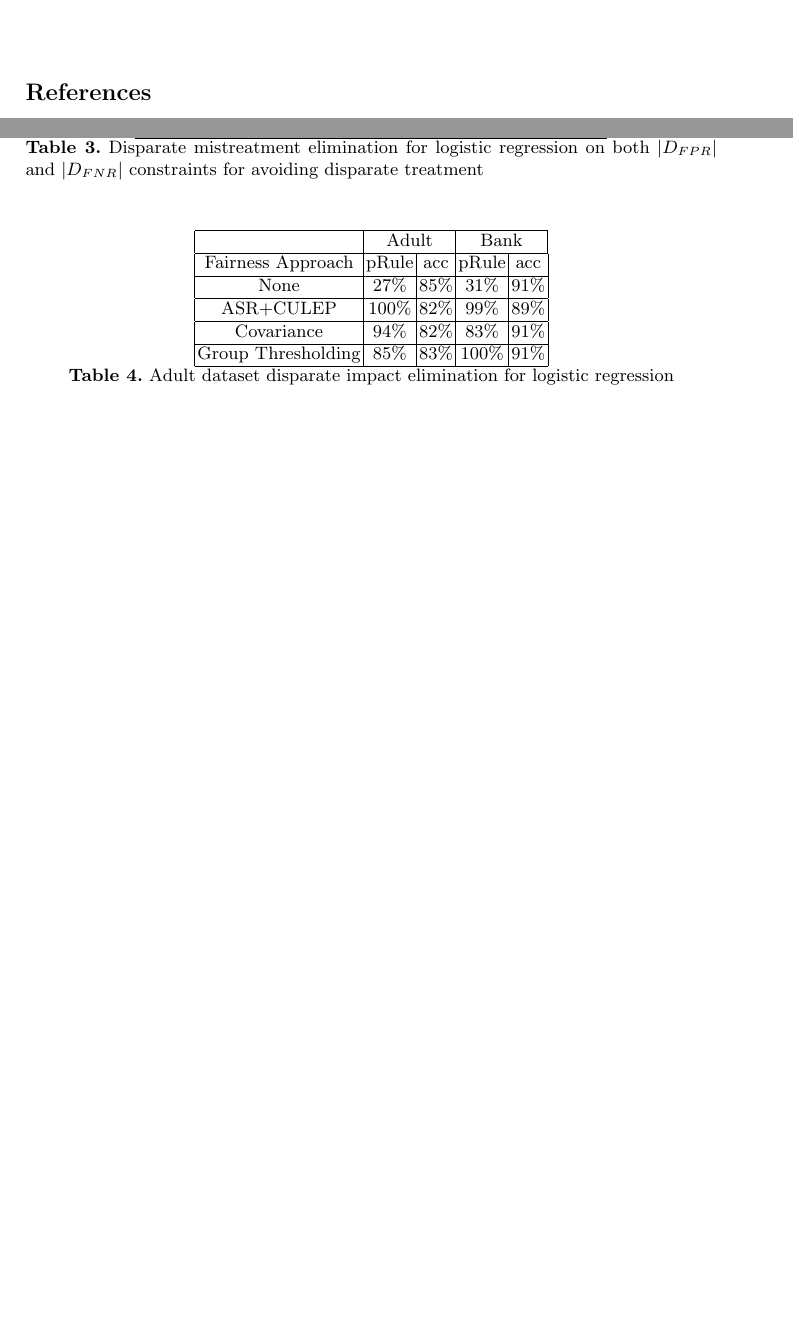
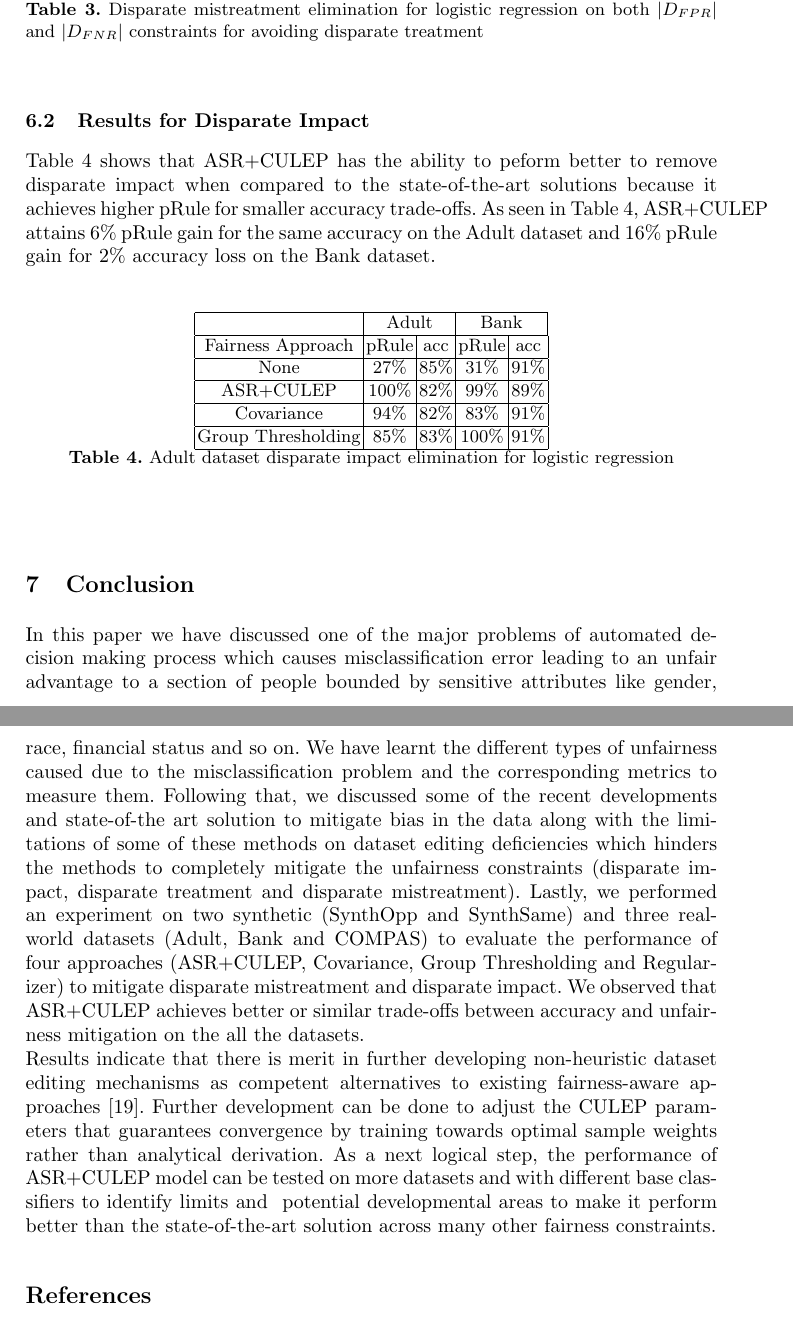
Before and after one commit to pbalaraju/css, a LaTeX thesis (report/samplepaper.tex): two parts of pages 9 and 10 of 11 before the commit and two parts of pages 10 and 11 of 12 after it, joined at a grey line, cut so that both start at the same text, the shorter picture padded with empty space. Compiled offline with pdfLaTeX.

Commit message:
changes to entire text except methods

```diff
--- a/report/samplepaper.tex
+++ b/report/samplepaper.tex
@@ -346,6 +349,8 @@ Group Thresholding & $-$ & $-$  & $-$  & $-$  & $-$  & $-$ \\
 \label{tab:avoiddisptreatmenttable}
 \end{table}
 
+\subsection{Results for Disparate Impact}
+Table \ref{tab:dispimpact} shows that ASR+CULEP has the ability to peform better to remove disparate impact when compared to the state-of-the-art solutions because it achieves higher pRule for smaller accuracy trade-offs. As seen in Table \ref{tab:dispimpact}, ASR+CULEP attains $6\%$ pRule gain for the same accuracy on the Adult dataset and $16\%$ pRule gain for $2\%$ accuracy loss on the Bank dataset.
 \begin{table}[!htbp]
       \centering
 \begin{tabular}{|c|c|c|c|c|}
@@ -367,6 +372,10 @@ Group Thresholding & $85\%$ & $83\%$  & $100\%$  & $91\%$ \\
 \caption{Adult dataset disparate impact elimination for logistic regression}
 \label{tab:dispimpact}
 \end{table}
+%---------------------------------------------------------------------------------
+\section{Conclusion}
+In this paper we have discussed one of the major problems of automated decision making process which causes misclassification error leading to an unfair advantage to a section of people bounded by sensitive attributes like gender, race, financial status and so on. We have learnt the different types of unfairness caused due to the misclassification problem and the corresponding metrics to measure them. Following that, we discussed some of the recent developments and state-of-the art solution to mitigate bias in the data along with the limitations of some of these methods on dataset editing deficiencies which hinders the methods to completely mitigate the unfairness constraints (disparate impact, disparate treatment and disparate mistreatment). Lastly, we performed an experiment on two synthetic (SynthOpp and SynthSame) and three real-world datasets (Adult, Bank and COMPAS) to evaluate the performance of four approaches (ASR+CULEP, Covariance, Group Thresholding and Regularizer) to mitigate disparate mistreatment and disparate impact. We observed that ASR+CULEP achieves better or similar trade-offs between accuracy and unfairness mitigation on the all the datasets.\\
+Results indicate that there is merit in further developing non-heuristic dataset editing mechanisms as competent alternatives to existing fairness-aware approaches \cite{krasanakis2018adaptive}. Further development can be done to adjust the CULEP parameters that guarantees convergence by training towards optimal sample weights rather than analytical derivation. As a next logical step, the performance of ASR+CULEP model can be tested on more datasets and with different base classifiers to identify limits and \ potential developmental areas to make it perform better than the state-of-the-art solution across many other fairness constraints.
 
 %---------------------------------------------------------------------------------
 %\subsection{A Subsection Sample}
```
Also changed, not shown: report/samplepaper.tex (3 more changed lines).
